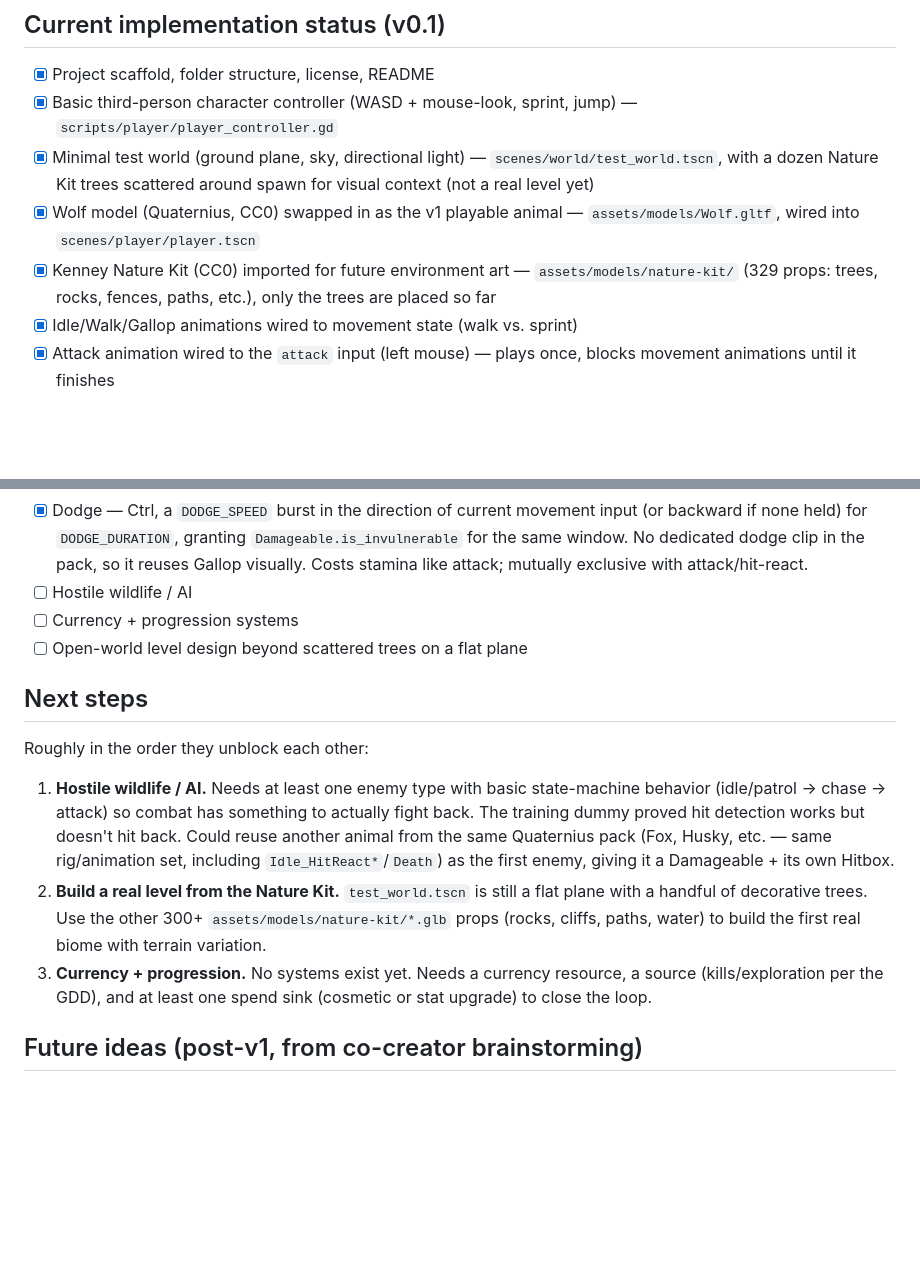
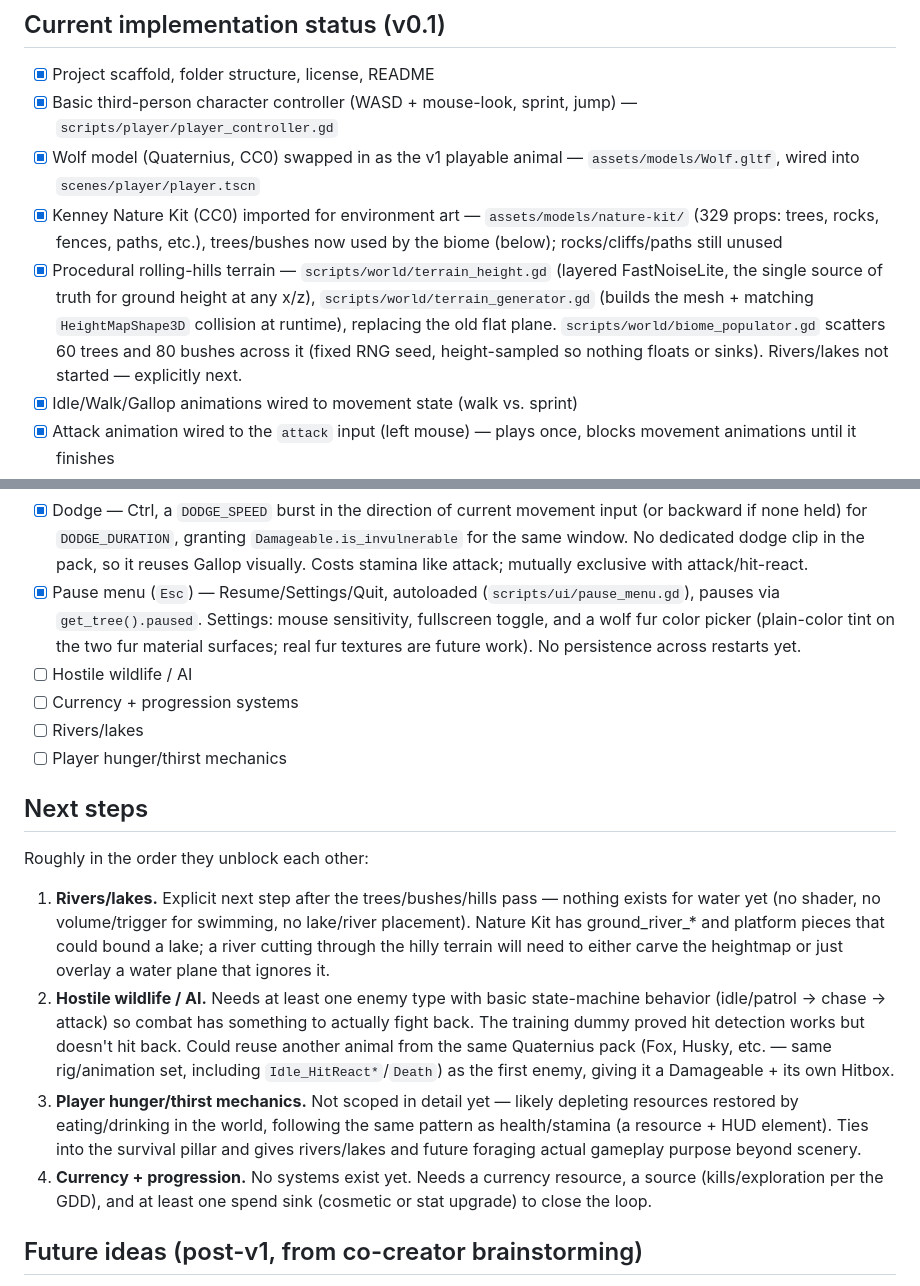
Before and after one commit to erikm6872/animal-survival-bonanza, a Markdown page: docs/GDD.md, 2 parts joined by grey strips. GitHub-like rendering; blank space fills up the shorter version.

Commit message:
Update GDD: biome, pause menu, and hunger/thirst on the roadmap
Document the procedural terrain/vegetation pass, and the pause menu
work (settings, fullscreen, fur color) that landed but was never
written up. Add rivers/lakes and player hunger/thirst mechanics as
explicit next steps per co-creator request.

Co-Authored-By: Claude Sonnet 5 <noreply@anthropic.com>

```diff
--- a/docs/GDD.md
+++ b/docs/GDD.md
@@ -84,14 +84,19 @@ play. Multiplayer is a long-term goal, not a v1 requirement.
 - [x] Project scaffold, folder structure, license, README
 - [x] Basic third-person character controller (WASD + mouse-look, sprint,
       jump) — `scripts/player/player_controller.gd`
-- [x] Minimal test world (ground plane, sky, directional light) —
-      `scenes/world/test_world.tscn`, with a dozen Nature Kit trees
-      scattered around spawn for visual context (not a real level yet)
 - [x] Wolf model (Quaternius, CC0) swapped in as the v1 playable animal —
       `assets/models/Wolf.gltf`, wired into `scenes/player/player.tscn`
-- [x] Kenney Nature Kit (CC0) imported for future environment art —
+- [x] Kenney Nature Kit (CC0) imported for environment art —
       `assets/models/nature-kit/` (329 props: trees, rocks, fences, paths,
-      etc.), only the trees are placed so far
+      etc.), trees/bushes now used by the biome (below); rocks/cliffs/paths
+      still unused
+- [x] Procedural rolling-hills terrain — `scripts/world/terrain_height.gd`
+      (layered FastNoiseLite, the single source of truth for ground height
+      at any x/z), `scripts/world/terrain_generator.gd` (builds the mesh +
+      matching `HeightMapShape3D` collision at runtime), replacing the old
+      flat plane. `scripts/world/biome_populator.gd` scatters 60 trees and
+      80 bushes across it (fixed RNG seed, height-sampled so nothing floats
+      or sinks). Rivers/lakes not started — explicitly next.
 - [x] Idle/Walk/Gallop animations wired to movement state (walk vs. sprint)
 - [x] Attack animation wired to the `attack` input (left mouse) — plays
       once, blocks movement animations until it finishes
@@ -118,26 +123,39 @@ play. Multiplayer is a long-term goal, not a v1 requirement.
       granting `Damageable.is_invulnerable` for the same window. No
       dedicated dodge clip in the pack, so it reuses Gallop visually.
       Costs stamina like attack; mutually exclusive with attack/hit-react.
+- [x] Pause menu (`Esc`) — Resume/Settings/Quit, autoloaded
+      (`scripts/ui/pause_menu.gd`), pauses via `get_tree().paused`.
+      Settings: mouse sensitivity, fullscreen toggle, and a wolf fur color
+      picker (plain-color tint on the two fur material surfaces; real fur
+      textures are future work). No persistence across restarts yet.
 - [ ] Hostile wildlife / AI
 - [ ] Currency + progression systems
-- [ ] Open-world level design beyond scattered trees on a flat plane
+- [ ] Rivers/lakes
+- [ ] Player hunger/thirst mechanics
 
 ## Next steps
 
 Roughly in the order they unblock each other:
 
-1. **Hostile wildlife / AI.** Needs at least one enemy type with basic
+1. **Rivers/lakes.** Explicit next step after the trees/bushes/hills pass —
+   nothing exists for water yet (no shader, no volume/trigger for
+   swimming, no lake/river placement). Nature Kit has ground_river_* and
+   platform pieces that could bound a lake; a river cutting through the
+   hilly terrain will need to either carve the heightmap or just overlay
+   a water plane that ignores it.
+2. **Hostile wildlife / AI.** Needs at least one enemy type with basic
    state-machine behavior (idle/patrol → chase → attack) so combat has
    something to actually fight back. The training dummy proved hit
    detection works but doesn't hit back. Could reuse another animal from
    the same Quaternius pack (Fox, Husky, etc. — same rig/animation set,
    including `Idle_HitReact*`/`Death`) as the first enemy, giving it a
    Damageable + its own Hitbox.
-2. **Build a real level from the Nature Kit.** `test_world.tscn` is still
-   a flat plane with a handful of decorative trees. Use the other 300+
-   `assets/models/nature-kit/*.glb` props (rocks, cliffs, paths, water) to
-   build the first real biome with terrain variation.
-3. **Currency + progression.** No systems exist yet. Needs a currency
+3. **Player hunger/thirst mechanics.** Not scoped in detail yet — likely
+   depleting resources restored by eating/drinking in the world, following
+   the same pattern as health/stamina (a resource + HUD element). Ties
+   into the survival pillar and gives rivers/lakes and future foraging
+   actual gameplay purpose beyond scenery.
+4. **Currency + progression.** No systems exist yet. Needs a currency
    resource, a source (kills/exploration per the GDD), and at least one
    spend sink (cosmetic or stat upgrade) to close the loop.
 
```
